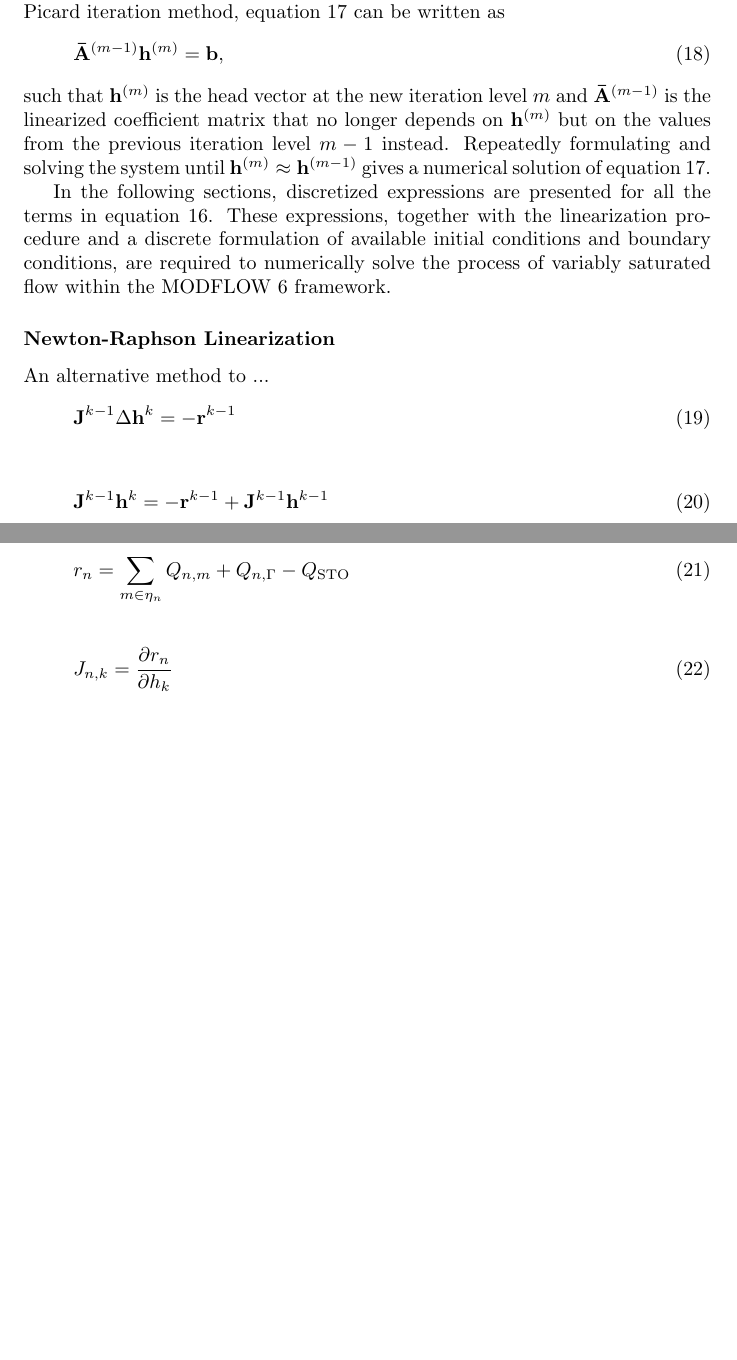
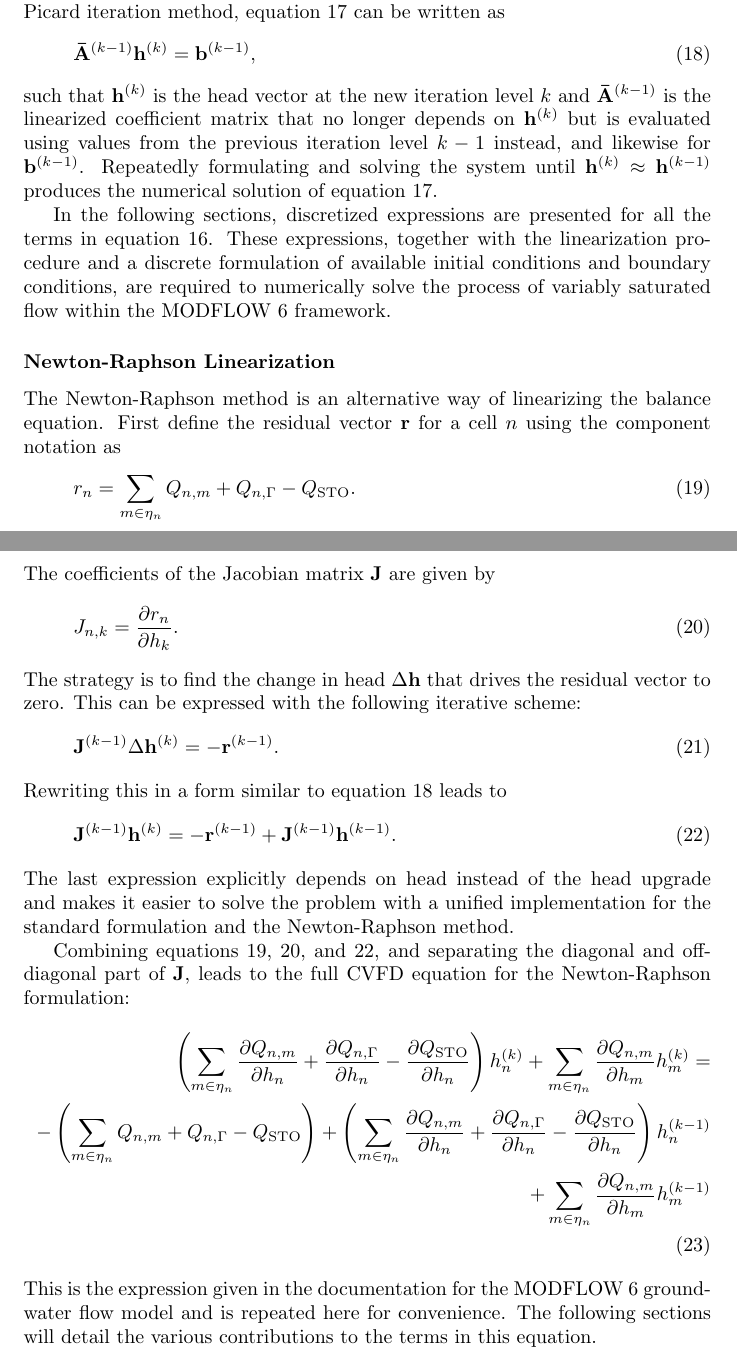
Before and after one commit to langevin-usgs/modflow6-unsat, a LaTeX document (techref/techref.tex): two parts of pages 6 and 7 of 7 before the commit and two parts of pages 6 and 7 of 8 after it, joined at a grey line, cut so that both start at the same text, the shorter picture padded with empty space. Compiled offline with pdfLaTeX.

Commit message:
update on NR

```diff
--- a/techref/techref.tex
+++ b/techref/techref.tex
@@ -284,14 +284,16 @@ nonlinear and depends on the head values that are to be calculated.
 Using the Picard iteration method, equation~\ref{eq-nonlinear-system}
 can be written as
 \begin{equation}
-  \mathbf{\bar{A}}^{(m-1)} \mathbf{h}^{(m)} = \mathbf{b},
+  \mathbf{\bar{A}}^{(k-1)} \mathbf{h}^{(k)} = \mathbf{b}^{(k-1)},
+  \label{eq-linearized-system}
 \end{equation}
-such that $\mathbf{h}^{(m)}$ is the head vector at the new iteration level
-$m$ and $\mathbf{\bar{A}}^{(m-1)}$ is the linearized coefficient matrix
-that no longer depends on $\mathbf{h}^{(m)}$ but on the values from the previous
-iteration level $m-1$ instead. Repeatedly formulating
-and solving the system until $\mathbf{h}^{(m)} \approx \mathbf{h}^{(m-1)}$
-gives a numerical solution of equation~\ref{eq-nonlinear-system}.
+such that $\mathbf{h}^{(k)}$ is the head vector at the new iteration level
+$k$ and $\mathbf{\bar{A}}^{(k-1)}$ is the linearized coefficient matrix
+that no longer depends on $\mathbf{h}^{(k)}$ but is evaluated using values
+from the previous iteration level $k-1$ instead, and likewise for
+$\mathbf{b}^{(k-1)}$. Repeatedly formulating and solving the system until
+$\mathbf{h}^{(k)} \approx \mathbf{h}^{(k-1)}$ produces the numerical
+solution of equation~\ref{eq-nonlinear-system}.
 
 In the following sections, discretized expressions are presented for
 all the terms in equation~\ref{eq-cell-balance}. These expressions,
@@ -301,25 +303,74 @@ are required to numerically solve the process of variably saturated
 flow within the MODFLOW 6 framework.
 
 \subsubsection*{Newton-Raphson Linearization}
-An alternative method to ...
-\begin{equation}
-  \mathbf{J}^{k-1} \Delta \mathbf{h}^k = -\mathbf{r}^{k-1}
-\end{equation}
-
-\begin{equation}
-  \mathbf{J}^{k-1} \mathbf{h}^k =
-  -\mathbf{r}^{k-1} + \mathbf{J}^{k-1} \mathbf{h}^{k-1}
-\end{equation}
-
+The Newton-Raphson method is an alternative way of linearizing the
+balance equation. First define the residual vector $\mathbf{r}$
+for a cell $n$ using the component notation as
 \begin{equation}
   r_n = \sum_{m \in \eta_n} Q_{n,m} +
         Q_{n, \Gamma} -
-        Q_{\textrm{STO}}
+        Q_{\textrm{STO}}.
+  \label{eq-residual-cell}
 \end{equation}
+The coefficients of the Jacobian matrix $\mathbf{J}$ are given by
+\begin{equation}
+  J_{n,k} = \frac{\partial r_n}{\partial h_k}.
+  \label{eq-jacobian}
+\end{equation}
+The strategy is to find the change in head $\Delta\mathbf{h}$ that
+drives the residual vector to zero. This can be expressed with the
+following iterative scheme:
+\begin{equation}
+  \mathbf{J}^{(k-1)} \Delta \mathbf{h}^{(k)} = -\mathbf{r}^{(k-1)}.
+\end{equation}
+Rewriting this in a form similar to equation~\ref{eq-linearized-system}
+leads to
+\begin{equation}
+  \mathbf{J}^{(k-1)} \mathbf{h}^{(k)} =
+  -\mathbf{r}^{(k-1)} + \mathbf{J}^{(k-1)} \mathbf{h}^{(k-1)}.
+  \label{eq-newton-head}
+\end{equation}
+The last expression explicitly depends on head instead of the
+head upgrade and makes it easier to solve the problem with a
+unified implementation for the standard formulation and the
+Newton-Raphson method.
 
+Combining equations~\ref{eq-residual-cell}, \ref{eq-jacobian},
+and \ref{eq-newton-head}, and separating the diagonal and
+off-diagonal part of $\mathbf{J}$, leads to the full CVFD
+equation for the Newton-Raphson formulation:
 \begin{equation}
-  J_{n,k} = \frac{\partial r_n}{\partial h_k}
+\begin{split}
+  \left(
+    \sum_{m \in \eta_n}
+      \frac{\partial Q_{n,m}}{\partial h_n} +
+      \frac{\partial Q_{n, \Gamma}}{\partial h_n} -
+      \frac{\partial Q_{\textrm{STO}}}{\partial h_n}
+  \right)
+  h_n^{(k)} +
+  \sum_{m \in \eta_n} \frac{\partial Q_{n,m}}{\partial h_m}
+  h_m^{(k)} =\\
+  -
+  \left(
+    \sum_{m \in \eta_n} Q_{n,m} +
+    Q_{n, \Gamma} -
+    Q_{\textrm{STO}}
+  \right) +
+  \left(
+    \sum_{m \in \eta_n}
+      \frac{\partial Q_{n,m}}{\partial h_n} +
+      \frac{\partial Q_{n, \Gamma}}{\partial h_n} -
+      \frac{\partial Q_{\textrm{STO}}}{\partial h_n}
+  \right)
+  h_n^{(k-1)}\\
+  + \sum_{m \in \eta_n} \frac{\partial Q_{n,m}}{\partial h_m}
+  h_m^{(k-1)}
+\end{split}
 \end{equation}
+This is the expression given in the documentation for the MODFLOW 6
+groundwater flow model and is repeated here for convenience.
+The following sections will detail the various contributions to the
+terms in this equation.
 
 \subsection{Spatial Discretization and Internal Flows}
 \subsection{Intercell Averaging of Conductance Terms}\label{sec-cond-avg}
```
